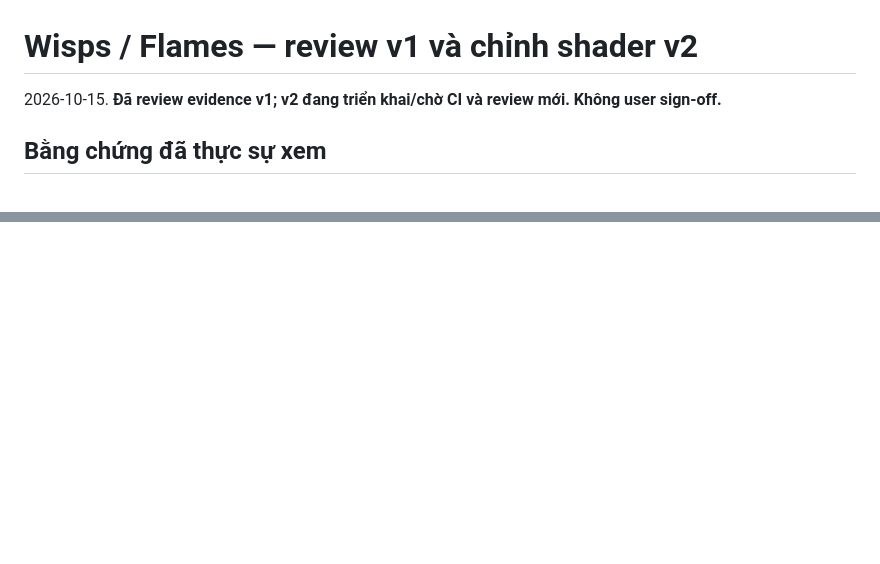
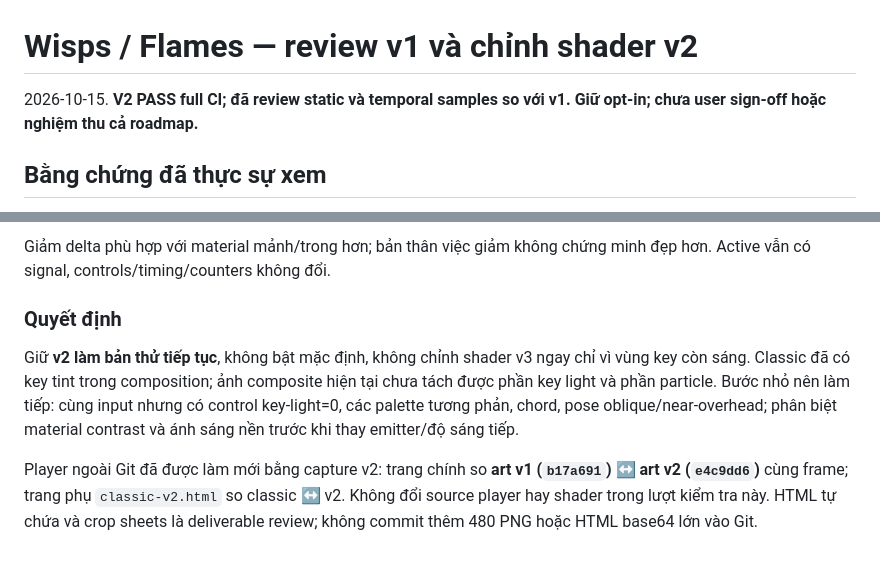
Before and after one commit to lxmtuu/PianoPath, a Markdown page: docs/KEY-PARTICLES-HELD-ART-REVIEW.md, 2 parts joined by grey strips. Drawn GitHub-style; blank space fills up the shorter version.

```diff
--- a/docs/KEY-PARTICLES-HELD-ART-REVIEW.md
+++ b/docs/KEY-PARTICLES-HELD-ART-REVIEW.md
@@ -1,6 +1,6 @@
 # Wisps / Flames — review v1 và chỉnh shader v2
 
-2026-10-15. **Đã review evidence v1; v2 đang triển khai/chờ CI và review mới. Không user sign-off.**
+2026-10-15. **V2 PASS full CI; đã review static và temporal samples so với v1. Giữ opt-in; chưa user sign-off hoặc nghiệm thu cả roadmap.**
 
 ## Bằng chứng đã thực sự xem
 
@@ -41,0 +77,7 @@ So v2 với classic và v1 cùng nguồn input/time/seed, kiểm native 1× + 3
+Giảm delta phù hợp với material mảnh/trong hơn; bản thân việc giảm không chứng minh đẹp hơn. Active vẫn có signal, controls/timing/counters không đổi.
+
+### Quyết định
+
+Giữ **v2 làm bản thử tiếp tục**, không bật mặc định, không chỉnh shader v3 ngay chỉ vì vùng key còn sáng. Classic đã có key tint trong composition; ảnh composite hiện tại chưa tách được phần key light và phần particle. Bước nhỏ nên làm tiếp: cùng input nhưng có control key-light=0, các palette tương phản, chord, pose oblique/near-overhead; phân biệt material contrast và ánh sáng nền trước khi thay emitter/độ sáng tiếp.
+
+Player ngoài Git đã được làm mới bằng capture v2: trang chính so **art v1 (`b17a691`) ↔ art v2 (`e4c9dd6`)** cùng frame; trang phụ `classic-v2.html` so classic ↔ v2. Không đổi source player hay shader trong lượt kiểm tra này. HTML tự chứa và crop sheets là deliverable review; không commit thêm 480 PNG hoặc HTML base64 lớn vào Git.
```
Also changed, not shown: other parts of docs/KEY-PARTICLES-HELD-ART-REVIEW.md (+37 -2 lines), docs/KEY-PARTICLES-HELD-ART.md (+2 -2 lines), docs/PRISM-FLOW-DESIGN-ROADMAP.md (+1 -1 lines).
